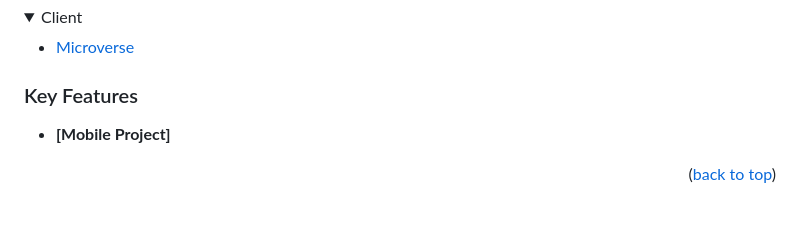
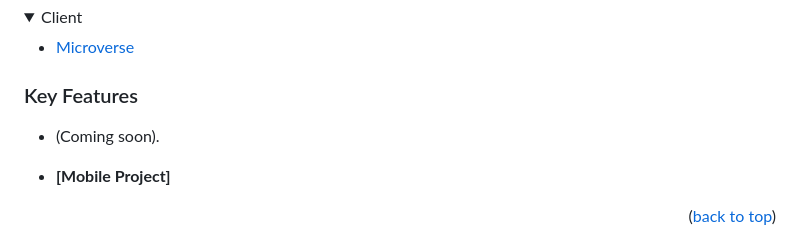
Before and after one commit to m00h0/Microverse-Capstone-1, a Markdown page: README.md, the part around the change. GitHub-like rendering; folded sections open; blank space fills up the shorter version.

```diff
--- a/README.md
+++ b/README.md
@@ -45,7 +45,7 @@
 
 
 ### Key Features <a name="key-features"></a>
-
+- (Coming soon).
 
 - **[Mobile Project]**
 
```
